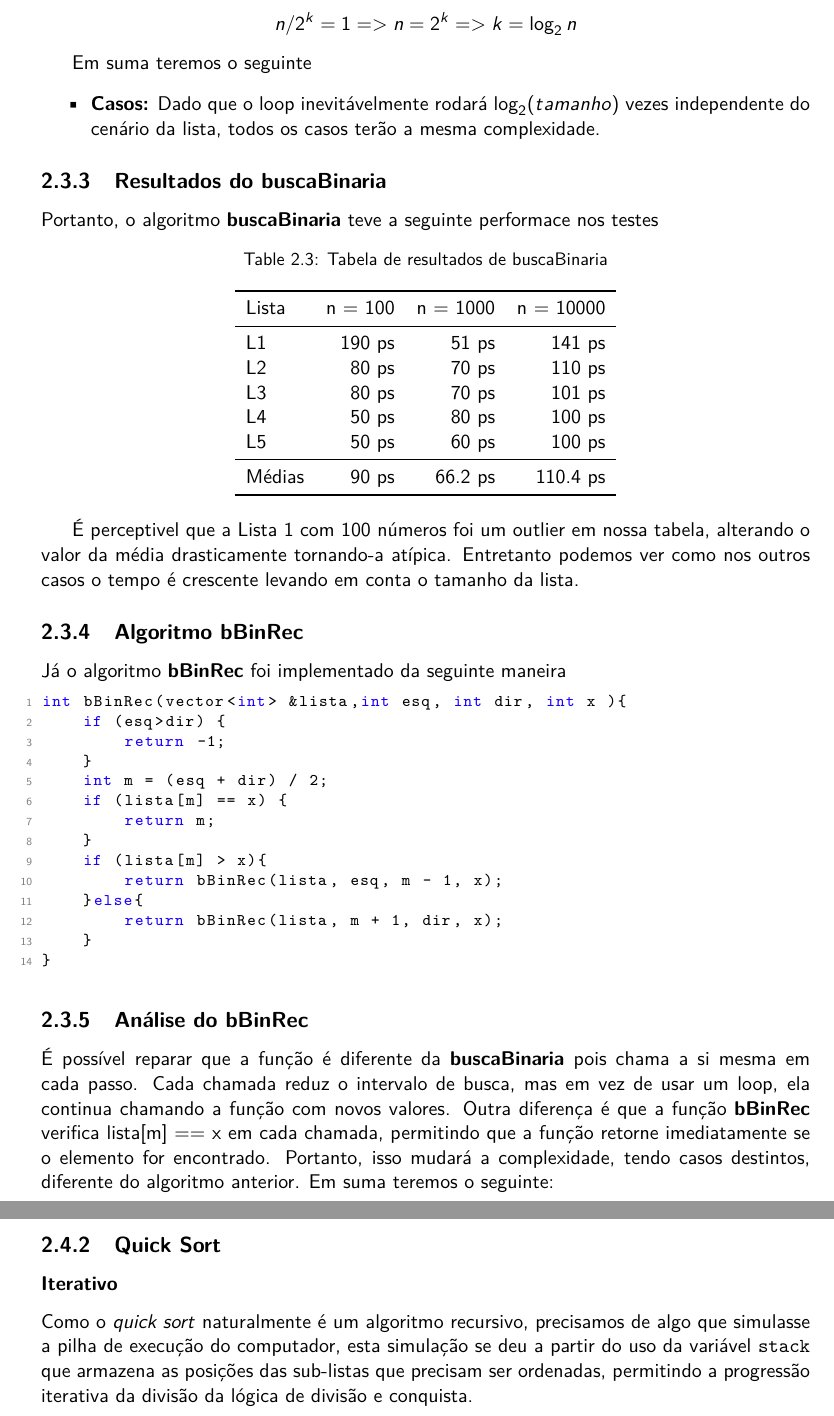
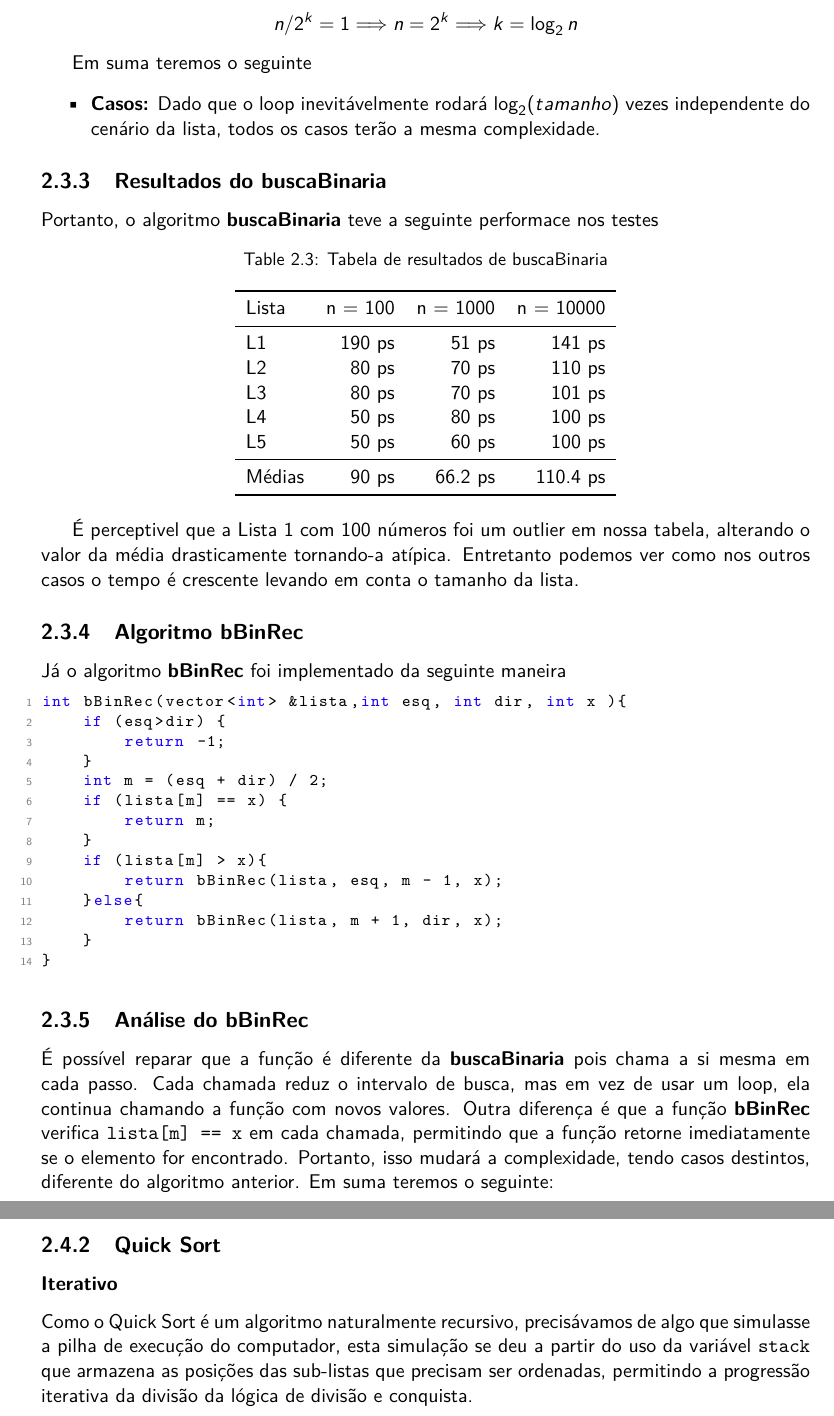
Before and after one commit to vleema/Trabalho-Unidade1-EDB2, a LaTeX book (latex/main.tex, which reads latex/chapters/02_sections/03_funcao_recursiva.tex, latex/chapters/02_sections/04_implementacao_ordenacao.tex): two parts of pages 28 and 30 of 37, joined at a grey line, cut so that both start at the same text. Compiled offline with pdfLaTeX.

Commit message:
refactor(latex anal): section overhaul

```diff
--- a/latex/chapters/02_sections/03_funcao_recursiva.tex
+++ b/latex/chapters/02_sections/03_funcao_recursiva.tex
@@ -35,8 +35,8 @@ Note que o loop tem a condição de parada (esq < dir), o que significa que ele
 
 \begin{align*}
         n/2^k = 1
-       => n = 2^k
-       => k = \log_2 n
+       \Longrightarrow n = 2^k
+       \Longrightarrow k = \log_2 n
 \end{align*}
 
 Em suma teremos o seguinte
@@ -94,7 +94,7 @@ int bBinRec(vector<int> &lista,int esq, int dir, int x ){
 
 \subsection{Análise do bBinRec}
 
-É possível reparar que a função é diferente da \textbf{buscaBinaria} pois chama a si mesma em cada passo. Cada chamada reduz o intervalo de busca, mas em vez de usar um loop, ela continua chamando a função com novos valores. Outra diferença é que a função \textbf{bBinRec} verifica lista[m] == x em cada chamada, permitindo que a função retorne imediatamente se o elemento for encontrado. Portanto, isso mudará a complexidade, tendo casos destintos, diferente do algoritmo anterior.
+É possível reparar que a função é diferente da \textbf{buscaBinaria} pois chama a si mesma em cada passo. Cada chamada reduz o intervalo de busca, mas em vez de usar um loop, ela continua chamando a função com novos valores. Outra diferença é que a função \textbf{bBinRec} verifica \texttt{lista[m] == x} em cada chamada, permitindo que a função retorne imediatamente se o elemento for encontrado. Portanto, isso mudará a complexidade, tendo casos destintos, diferente do algoritmo anterior.
 Em suma teremos o seguinte:
 
 \begin{itemize}
--- a/latex/chapters/02_sections/04_implementacao_ordenacao.tex
+++ b/latex/chapters/02_sections/04_implementacao_ordenacao.tex
@@ -55,7 +55,7 @@ fn bubble_sort_pass<T: PartialOrd>(arr: &mut [T], iterator: usize, last_element_
 
 \subsubsection{Iterativo}
 
-Como o \textit{quick sort} naturalmente é um algoritmo recursivo, precisamos de algo que simulasse a pilha de execução do computador, esta simulação se deu a partir do uso da variável \texttt{stack} que armazena as posições das sub-listas que precisam ser ordenadas, permitindo a progressão iterativa da divisão da lógica de divisão e conquista.
+Como o Quick Sort é um algoritmo naturalmente recursivo, precisávamos de algo que simulasse a pilha de execução do computador, esta simulação se deu a partir do uso da variável \texttt{stack} que armazena as posições das sub-listas que precisam ser ordenadas, permitindo a progressão iterativa da divisão da lógica de divisão e conquista.
 
 \begin{lstlisting}[language=Rust]
 pub fn iterative_quick_sort<T: PartialOrd + Copy>(arr: &mut [T]) {
```
Also changed, not shown: latex/output/main.pdf, latex/chapters/02_sections/04_implementacao_ordenacao.tex (8 more changed lines).
